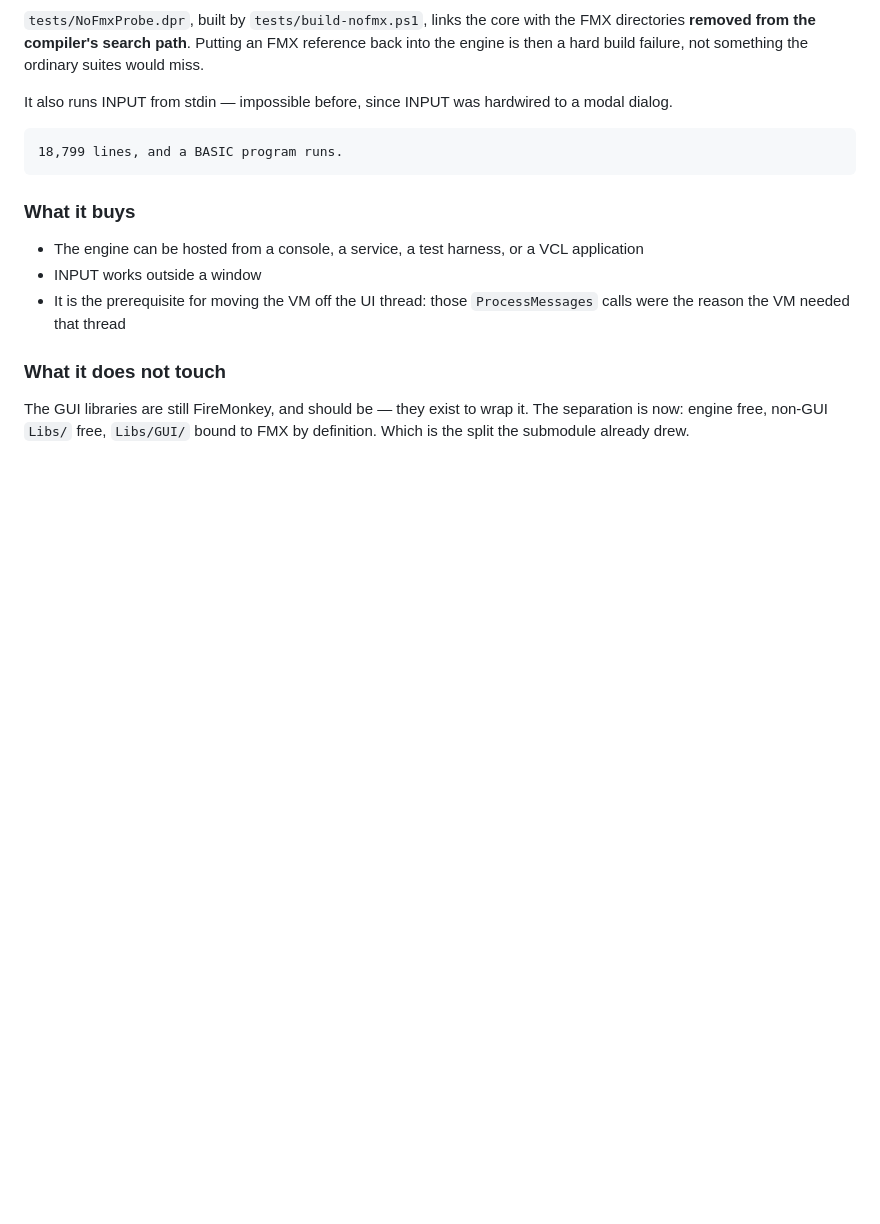
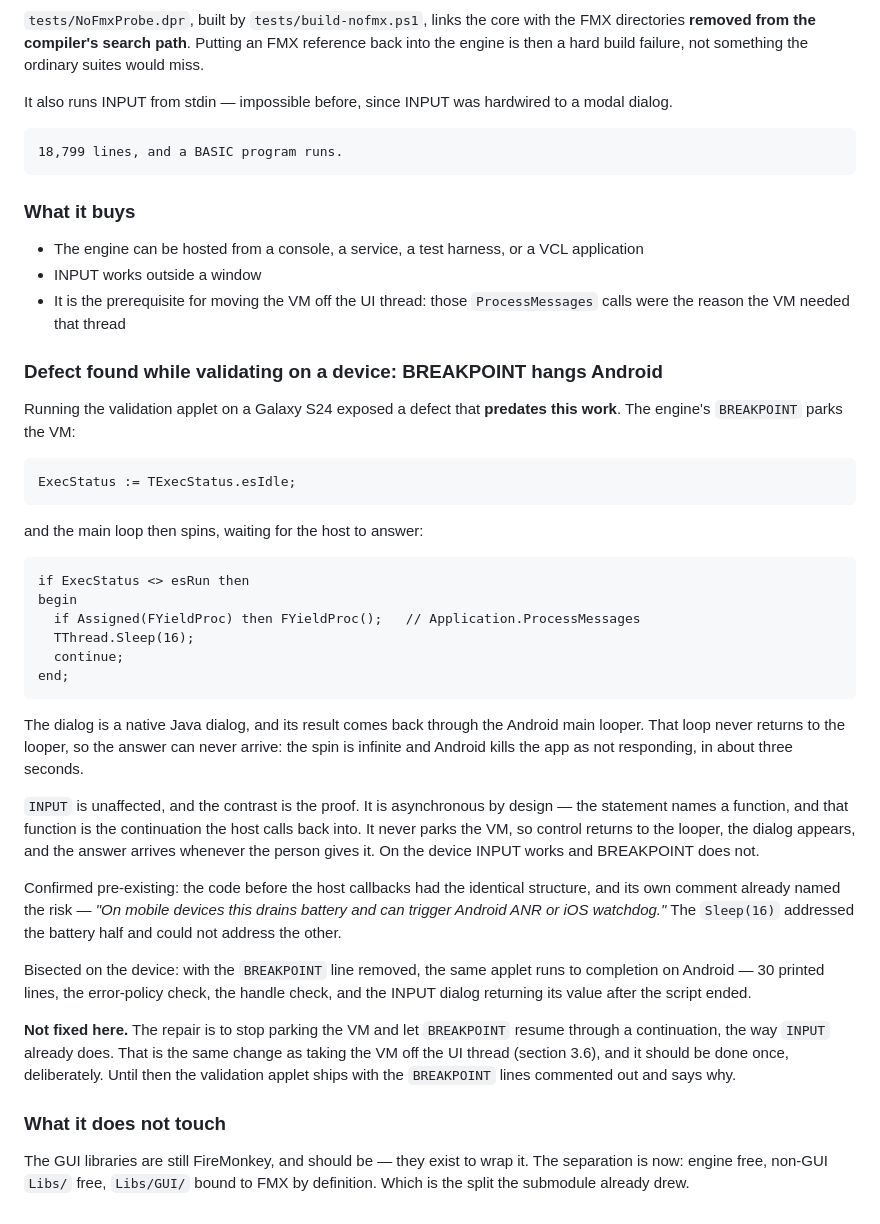
Before and after one commit to AndreMurtaX/Plan9Basic, a Markdown page: docs/ANALYSIS-2026-08.md, the part around the change. Drawn GitHub-style; blank space fills up the shorter version.

Commit message:
docs: record that BREAKPOINT hangs Android, and why
Found by running the validation applet on a device. Pre-existing: the VM parks
itself in a wait loop on the UI thread, so the native dialog's result can never
arrive through the Android looper. INPUT is unaffected because it never parks
the VM -- the contrast is what identified the cause.

Co-Authored-By: Claude Opus 5 <noreply@anthropic.com>

````diff
--- a/docs/ANALYSIS-2026-08.md
+++ b/docs/ANALYSIS-2026-08.md
@@ -597,6 +597,52 @@ a modal dialog.
 - It is the prerequisite for moving the VM off the UI thread: those
   `ProcessMessages` calls were the reason the VM needed that thread
 
+### Defect found while validating on a device: BREAKPOINT hangs Android
+
+Running the validation applet on a Galaxy S24 exposed a defect that **predates
+this work**. The engine's `BREAKPOINT` parks the VM:
+
+```pascal
+ExecStatus := TExecStatus.esIdle;
+```
+
+and the main loop then spins, waiting for the host to answer:
+
+```pascal
+if ExecStatus <> esRun then
+begin
+  if Assigned(FYieldProc) then FYieldProc();   // Application.ProcessMessages
+  TThread.Sleep(16);
+  continue;
+end;
+```
+
+The dialog is a native Java dialog, and its result comes back through the
+Android main looper. That loop never returns to the looper, so the answer can
+never arrive: the spin is infinite and Android kills the app as not responding,
+in about three seconds.
+
+`INPUT` is unaffected, and the contrast is the proof. It is asynchronous by
+design — the statement names a function, and that function is the continuation
+the host calls back into. It never parks the VM, so control returns to the
+looper, the dialog appears, and the answer arrives whenever the person gives
+it. On the device INPUT works and BREAKPOINT does not.
+
+Confirmed pre-existing: the code before the host callbacks had the identical
+structure, and its own comment already named the risk — *"On mobile devices
+this drains battery and can trigger Android ANR or iOS watchdog."* The
+`Sleep(16)` addressed the battery half and could not address the other.
+
+Bisected on the device: with the `BREAKPOINT` line removed, the same applet
+runs to completion on Android — 30 printed lines, the error-policy check, the
+handle check, and the INPUT dialog returning its value after the script ended.
+
+**Not fixed here.** The repair is to stop parking the VM and let `BREAKPOINT`
+resume through a continuation, the way `INPUT` already does. That is the same
+change as taking the VM off the UI thread (section 3.6), and it should be done
+once, deliberately. Until then the validation applet ships with the
+`BREAKPOINT` lines commented out and says why.
+
 ### What it does not touch
 
 The GUI libraries are still FireMonkey, and should be — they exist to wrap it.
````
